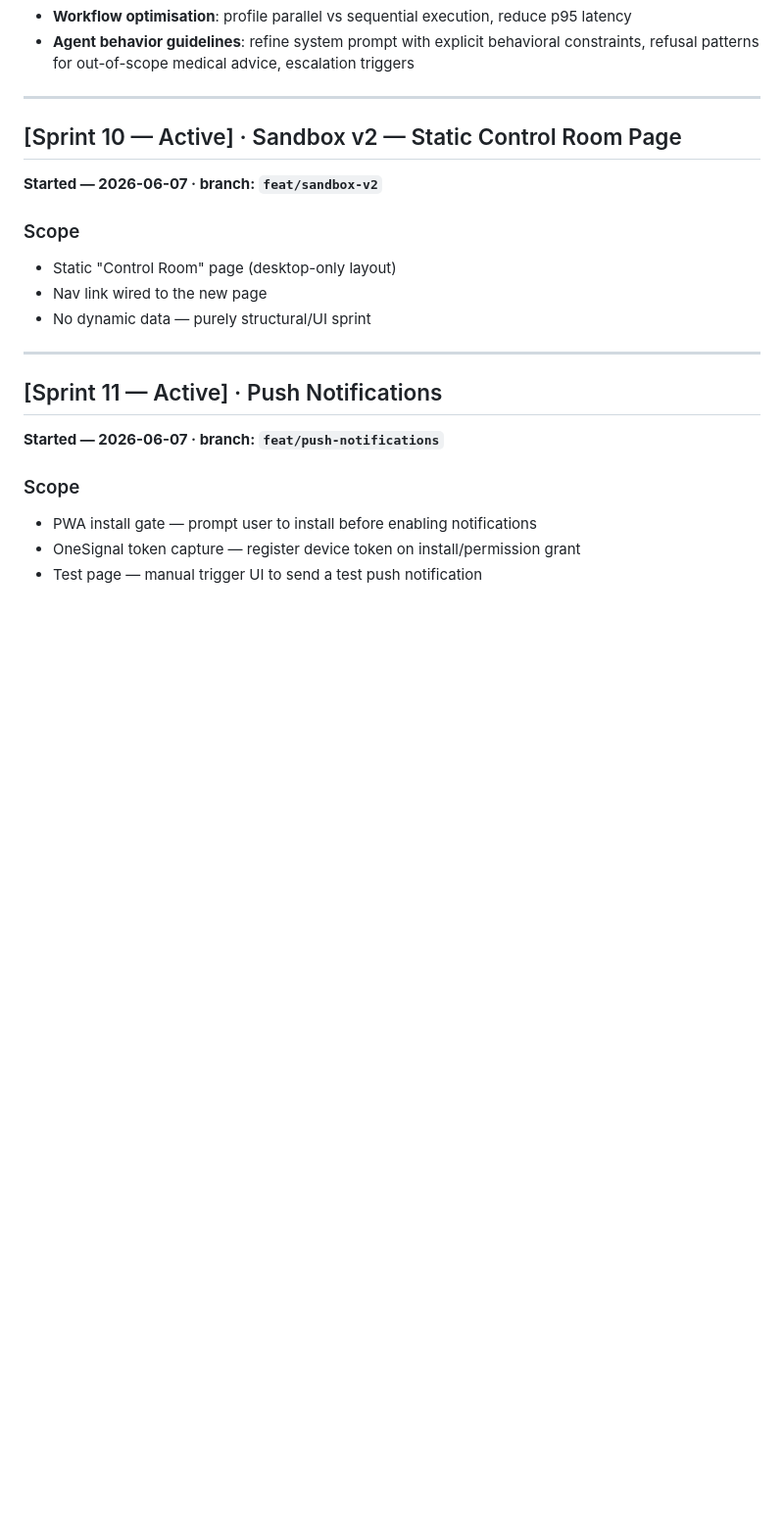
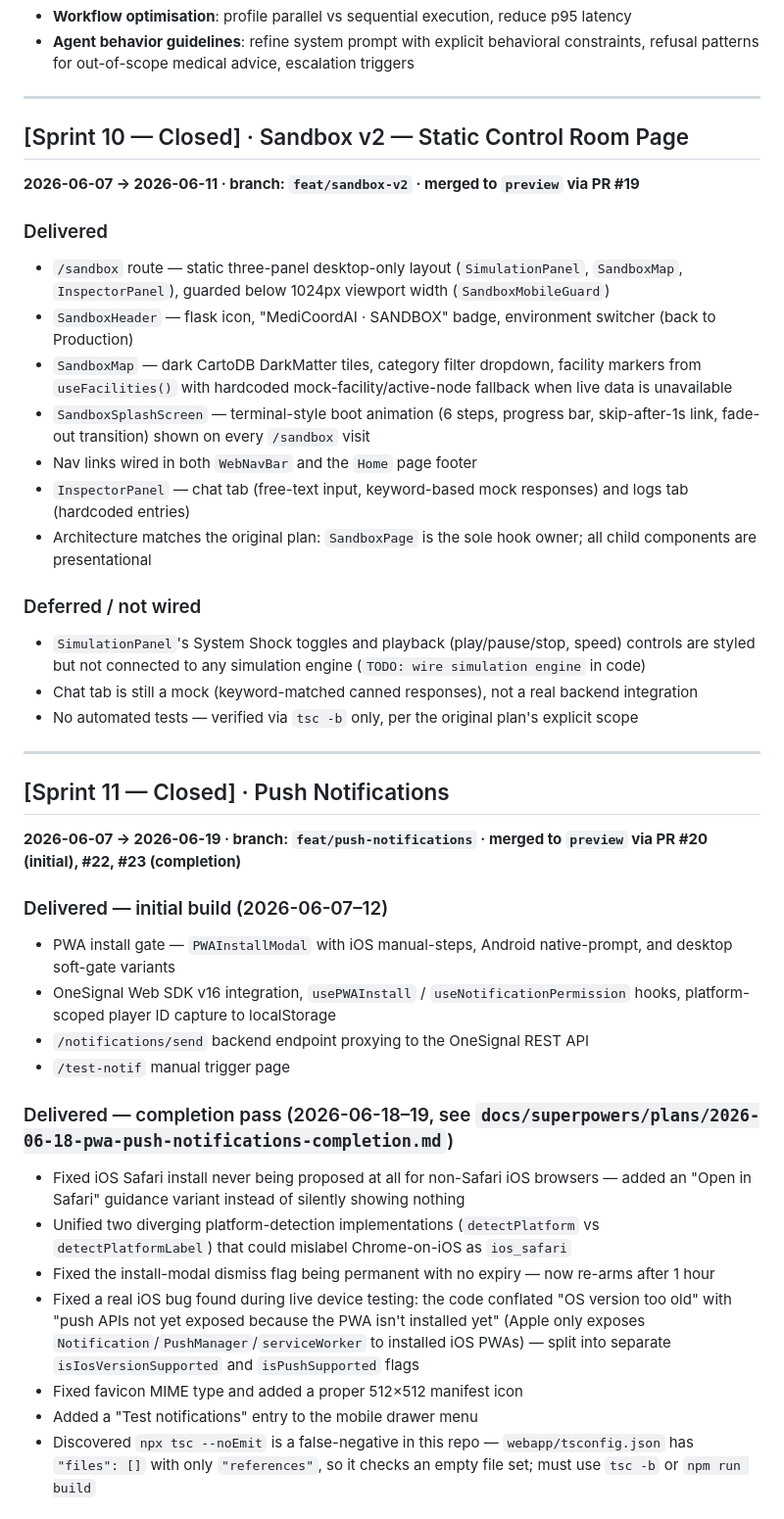
Before and after one commit to Maester-Khris/ai-healthtech-coordinator, a Markdown page: CHANGELOG.md, the part around one of its changes. Shown at 98% size. GitHub-like rendering; blank space fills up the shorter version.

Commit message:
docs(changelog): close out sprints 10, 11, 12 — sandbox v2, push notifications, data pipeline

```diff
--- a/CHANGELOG.md
+++ b/CHANGELOG.md
@@ -245,22 +245,42 @@ triage:   { severity, facility, travelMinutes, distanceKm }
 
 ---
 
-## [Sprint 10 — Active] · Sandbox v2 — Static Control Room Page
+## [Sprint 10 — Closed] · Sandbox v2 — Static Control Room Page
 
-**Started — 2026-06-07 · branch: `feat/sandbox-v2`**
+**2026-06-07 → 2026-06-11 · branch: `feat/sandbox-v2` · merged to `preview` via PR #19**
 
-### Scope
-- Static "Control Room" page (desktop-only layout)
-- Nav link wired to the new page
-- No dynamic data — purely structural/UI sprint
+### Delivered
+- `/sandbox` route — static three-panel desktop-only layout (`SimulationPanel`, `SandboxMap`, `InspectorPanel`), guarded below 1024px viewport width (`SandboxMobileGuard`)
+- `SandboxHeader` — flask icon, "MediCoordAI · SANDBOX" badge, environment switcher (back to Production)
+- `SandboxMap` — dark CartoDB DarkMatter tiles, category filter dropdown, facility markers from `useFacilities()` with hardcoded mock-facility/active-node fallback when live data is unavailable
+- `SandboxSplashScreen` — terminal-style boot animation (6 steps, progress bar, skip-after-1s link, fade-out transition) shown on every `/sandbox` visit
+- Nav links wired in both `WebNavBar` and the `Home` page footer
+- `InspectorPanel` — chat tab (free-text input, keyword-based mock responses) and logs tab (hardcoded entries)
+- Architecture matches the original plan: `SandboxPage` is the sole hook owner; all child components are presentational
+
+### Deferred / not wired
+- `SimulationPanel`'s System Shock toggles and playback (play/pause/stop, speed) controls are styled but not connected to any simulation engine (`TODO: wire simulation engine` in code)
+- Chat tab is still a mock (keyword-matched canned responses), not a real backend integration
+- No automated tests — verified via `tsc -b` only, per the original plan's explicit scope
 
 ---
 
-## [Sprint 11 — Active] · Push Notifications
+## [Sprint 11 — Closed] · Push Notifications
 
-**Started — 2026-06-07 · branch: `feat/push-notifications`**
+**2026-06-07 → 2026-06-19 · branch: `feat/push-notifications` · merged to `preview` via PR #20 (initial), #22, #23 (completion)**
 
-### Scope
-- PWA install gate — prompt user to install before enabling notifications
-- OneSignal token capture — register device token on install/permission grant
-- Test page — manual trigger UI to send a test push notification
+### Delivered — initial build (2026-06-07–12)
+- PWA install gate — `PWAInstallModal` with iOS manual-steps, Android native-prompt, and desktop soft-gate variants
+- OneSignal Web SDK v16 integration, `usePWAInstall` / `useNotificationPermission` hooks, platform-scoped player ID capture to localStorage
+- `/notifications/send` backend endpoint proxying to the OneSignal REST API
+- `/test-notif` manual trigger page
+
+### Delivered — completion pass (2026-06-18–19, see `docs/superpowers/plans/2026-06-18-pwa-push-notifications-completion.md`)
+- Fixed iOS Safari install never being proposed at all for non-Safari iOS browsers — added an "Open in Safari" guidance variant instead of silently showing nothing
+- Unified two diverging platform-detection implementations (`detectPlatform` vs `detectPlatformLabel`) that could mislabel Chrome-on-iOS as `ios_safari`
+- Fixed the install-modal dismiss flag being permanent with no expiry — now re-arms after 1 hour
+- Fixed a real iOS bug found during live device testing: the code conflated "OS version too old" with "push APIs not yet exposed because the PWA isn't installed yet" (Apple only exposes `Notification`/`PushManager`/`serviceWorker` to installed iOS PWAs) — split into separate `isIosVersionSupported` and `isPushSupported` flags
+- Fixed favicon MIME type and added a proper 512×512 manifest icon
+- Added a "Test notifications" entry to the mobile drawer menu
+- Discovered `npx tsc --noEmit` is a false-negative in this repo — `webapp/tsconfig.json` has `"files": []` with only `"references"`, so it checks an empty file set; must use `tsc -b` or `npm run build`
+
```
Also changed, not shown: other parts of CHANGELOG.md (+24 -0 lines).
